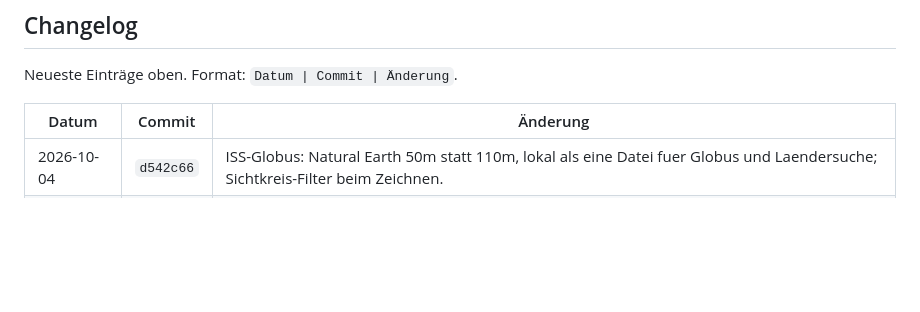
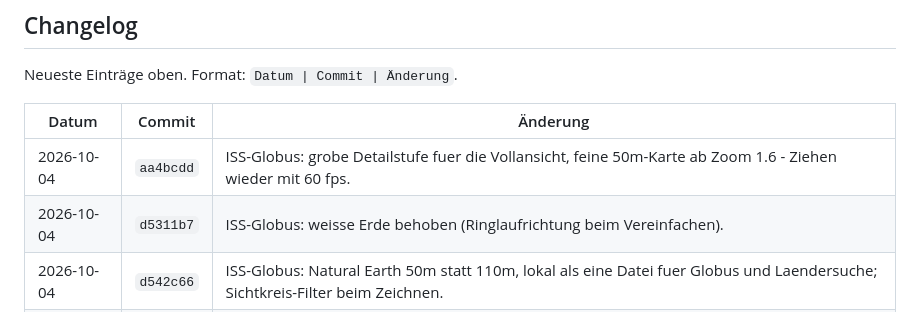
Before and after one commit to jrmyhrvt/cosmos, a Markdown page: PROJEKT.md, the part around the change. GitHub-like rendering; blank space fills up the shorter version.

Commit message:
PROJEKT.md: Detailstufen der Weltkarte im Changelog

```diff
--- a/PROJEKT.md
+++ b/PROJEKT.md
@@ -85,6 +85,8 @@ Neueste Einträge oben. Format: `Datum | Commit | Änderung`.
 
 | Datum      | Commit    | Änderung |
 |------------|-----------|----------|
+| 2026-10-04 | `aa4bcdd` | ISS-Globus: grobe Detailstufe fuer die Vollansicht, feine 50m-Karte ab Zoom 1.6 - Ziehen wieder mit 60 fps. |
+| 2026-10-04 | `d5311b7` | ISS-Globus: weisse Erde behoben (Ringlaufrichtung beim Vereinfachen). |
 | 2026-10-04 | `d542c66` | ISS-Globus: Natural Earth 50m statt 110m, lokal als eine Datei fuer Globus und Laendersuche; Sichtkreis-Filter beim Zeichnen. |
 | 2026-10-03 | `59d8890` | ISS-Globus: gezeichnetes 3D-Modell entfernt, NASA-Modell lädt sofort. |
 | 2026-10-03 | `0468bf1` | NASA-3D-Modell ersetzt das gezeichnete Modell im Globus (Overlay, laden ab Zoom 2.2). |
```
